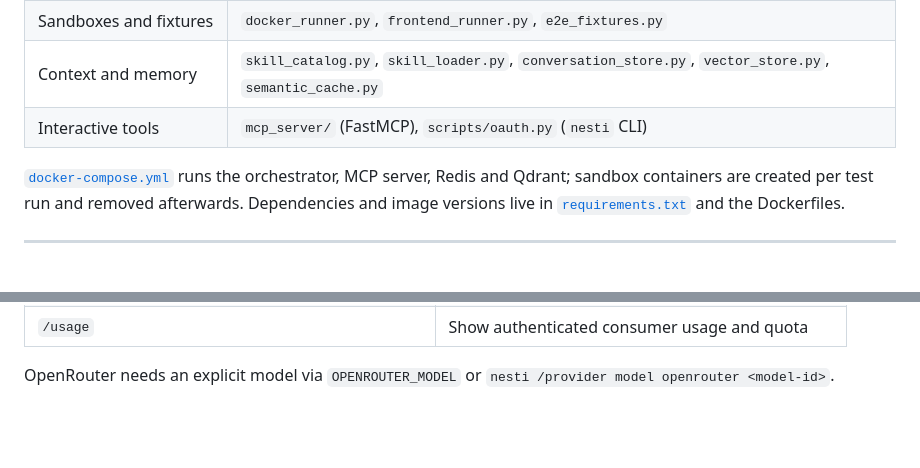
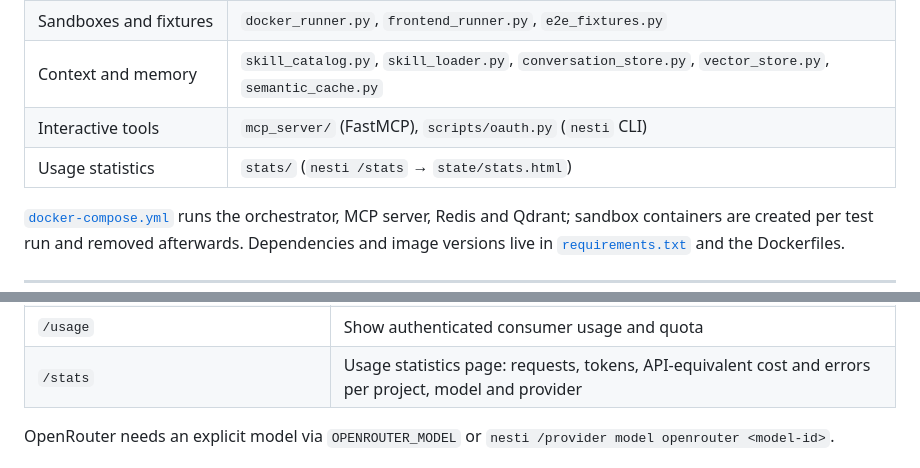
Before and after one commit to samettemizer/nesti, a Markdown page: README.md, 2 parts joined by grey strips. Drawn GitHub-style; blank space fills up the shorter version.

Commit message:
docs: document nesti /stats and the usage recording rule

```diff
--- a/README.md
+++ b/README.md
@@ -243,6 +243,7 @@ Restart only after independently verifying the intended note and labels.
 | Sandboxes and fixtures | `docker_runner.py`, `frontend_runner.py`, `e2e_fixtures.py` |
 | Context and memory | `skill_catalog.py`, `skill_loader.py`, `conversation_store.py`, `vector_store.py`, `semantic_cache.py` |
 | Interactive tools | `mcp_server/` (FastMCP), `scripts/oauth.py` (`nesti` CLI) |
+| Usage statistics | `stats/` (`nesti /stats` → `state/stats.html`) |
 
 [`docker-compose.yml`](docker-compose.yml) runs the orchestrator, MCP server,
 Redis and Qdrant; sandbox containers are created per test run and removed
@@ -310,6 +311,7 @@ Available commands (prefix each with `nesti` inside the container):
 | `/provider models <name> [search]` | List text models and prices per million tokens |
 | `/provider model <name> [model-id\|--reset]` | View, persist or reset model selection (OpenRouter) |
 | `/usage` | Show authenticated consumer usage and quota |
+| `/stats` | Usage statistics page: requests, tokens, API-equivalent cost and errors per project, model and provider |
 
 OpenRouter needs an explicit model via `OPENROUTER_MODEL` or
 `nesti /provider model openrouter <model-id>`.
```
Also changed, not shown: CLAUDE.md (+12 -2 lines).
